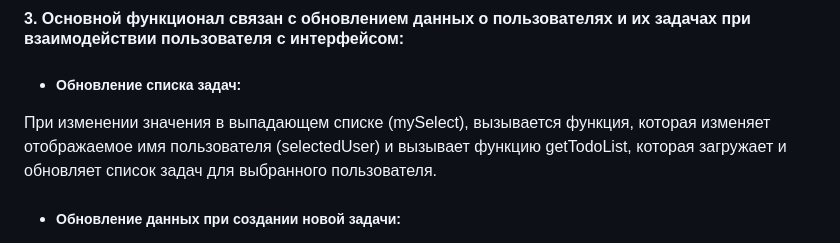
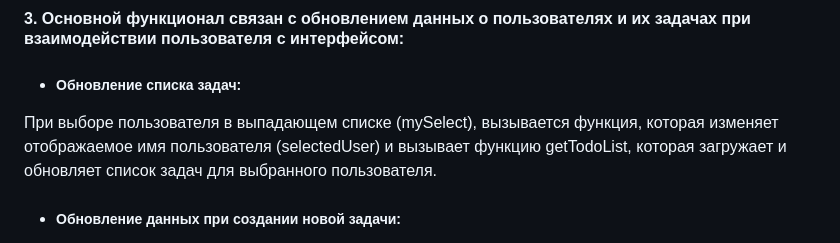
Before and after one commit to DmitriiSham/TODO, a Markdown page: Документация/Решение типовых задач в процессе разработки.md, the part around the change. GitHub-like rendering.

Commit message:
modified:   "\320\224\320\276\320\272\321\203\320\274\320\265\320\275\321\202\320\260\321\206\320\270\321\217/\320\240\320\265\321\210\320\265\320\275\320\270\320\265 \321\202\320\270\320\277\320\276\320\262\321\213\321\205 \320\267\320\260\320\264\320\260\321\207 \320\262 \320\277\321\200\320\276\321\206\320\265\321\201\321\201\320\265 \321\200\320\260\320\267\321\200\320\260\320\261\320\276\321\202\320\272\320\270.md"

```diff
--- a/Документация/Решение типовых задач в процессе разработки.md
+++ b/Документация/Решение типовых задач в процессе разработки.md
@@ -52,7 +52,7 @@
 #### 3. Основной функционал связан с обновлением данных о пользователях и их задачах при взаимодействии пользователя с интерфейсом:
 
 * ##### Обновление списка задач:
-При изменении значения в выпадающем списке (mySelect), вызывается функция, которая изменяет отображаемое имя пользователя (selectedUser) и вызывает функцию getTodoList, которая загружает и обновляет список задач для выбранного пользователя.
+При выборе пользователя в выпадающем списке (mySelect), вызывается функция, которая изменяет отображаемое имя пользователя (selectedUser) и вызывает функцию getTodoList, которая загружает и обновляет список задач для выбранного пользователя.
 * ##### Обновление данных при создании новой задачи:
 При нажатии кнопки <button>Создать</button> вызывается функция, которая отправляет запрос на сервер по адресу "./sendTodo" с данными о новой задаче. После успешного создания задачи происходит обновление списка задач (getTodoList), отображение выбранного дня (getSelectedDay) и проверка статуса (checkStatus).
 * ##### Обновление данных при переключении Чек-бокса:
```
